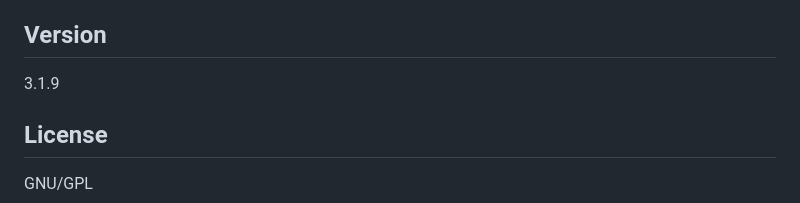
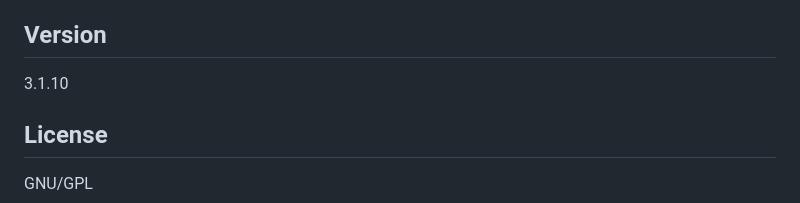
Before and after one commit to PhocaCz/PhocaOpenGraphPlugin, a Markdown page: README.MD, the part around the change. GitHub-like rendering.

```diff
--- a/README.MD
+++ b/README.MD
@@ -50,7 +50,7 @@ Phoca Open Graph Content Plugin is a Joomla! CMS Plugin. It adds open graph info
 
 ## Version
 
-3.1.9
+3.1.10
 
 
 
```
Also changed, not shown: content-phocaopengraph-release.png, 4 other files.
